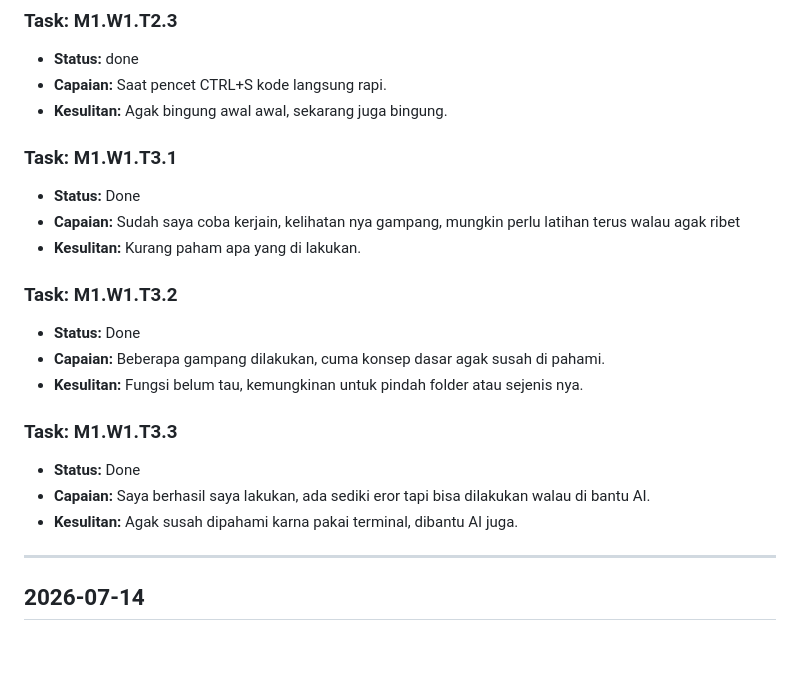
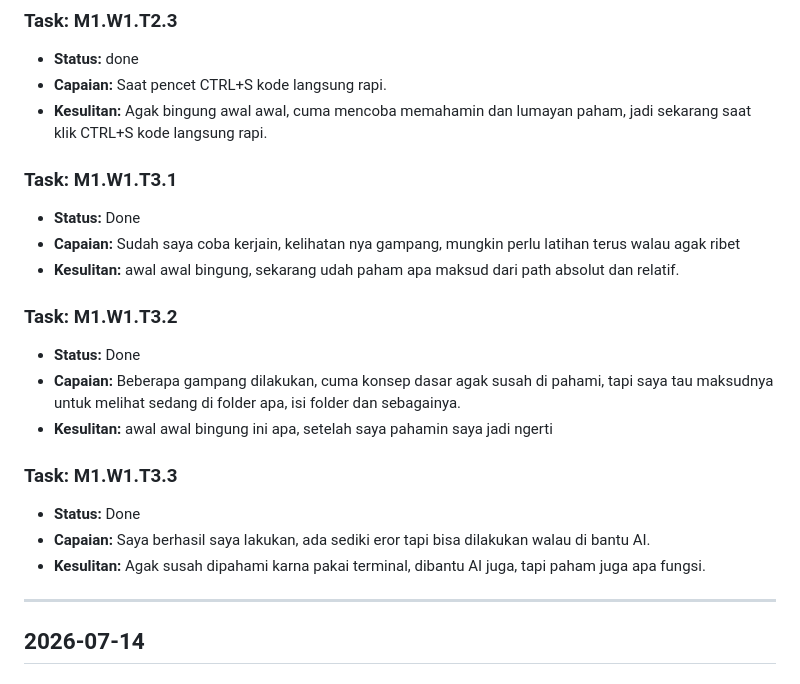
Before and after one commit to sidrive/pkl-miftahul-progress, a Markdown page: DAILY_LOG.md, the part around one of its changes. Drawn GitHub-style; blank space fills up the shorter version.

Commit message:
perbaikan setelah koreksi dikit

```diff
--- a/DAILY_LOG.md
+++ b/DAILY_LOG.md
@@ -45,7 +45,7 @@
 
 - **Status:** done
 - **Capaian:** Saat pencet CTRL+S kode langsung rapi.
-- **Kesulitan:** Agak bingung awal awal, sekarang juga bingung.
+- **Kesulitan:** Agak bingung awal awal, cuma mencoba memahamin dan lumayan paham, jadi sekarang saat klik CTRL+S kode langsung rapi.
 <!-- ENTRY END -->
 
 <!-- ENTRY START -->
@@ -54,7 +54,7 @@
 
 - **Status:** Done
 - **Capaian:** Sudah saya coba kerjain, kelihatan nya gampang, mungkin perlu latihan terus walau agak ribet
-- **Kesulitan:** Kurang paham apa yang di lakukan.
+- **Kesulitan:** awal awal bingung, sekarang udah paham apa maksud dari path absolut dan relatif.
 <!-- ENTRY END -->
 
 <!-- ENTRY START -->
@@ -62,8 +62,8 @@
 ### Task: M1.W1.T3.2
 
 - **Status:** Done
-- **Capaian:** Beberapa gampang dilakukan, cuma konsep dasar agak susah di pahami.
-- **Kesulitan:** Fungsi belum tau, kemungkinan untuk pindah folder atau sejenis nya.
+- **Capaian:** Beberapa gampang dilakukan, cuma konsep dasar agak susah di pahami, tapi saya tau maksudnya untuk melihat sedang di folder apa, isi folder dan sebagainya.
+- **Kesulitan:** awal awal bingung ini apa, setelah saya pahamin saya jadi ngerti
 <!-- ENTRY END -->
 
 <!-- ENTRY START -->
@@ -72,7 +72,7 @@
 
 - **Status:** Done
 - **Capaian:** Saya berhasil saya lakukan, ada sediki eror tapi bisa dilakukan walau di bantu AI.
-- **Kesulitan:** Agak susah dipahami karna pakai terminal, dibantu AI juga.
+- **Kesulitan:** Agak susah dipahami karna pakai terminal, dibantu AI juga, tapi paham juga apa fungsi.
 <!-- ENTRY END -->
 
 ---
```
Also changed, not shown: other parts of DAILY_LOG.md (+4 -1 lines).
